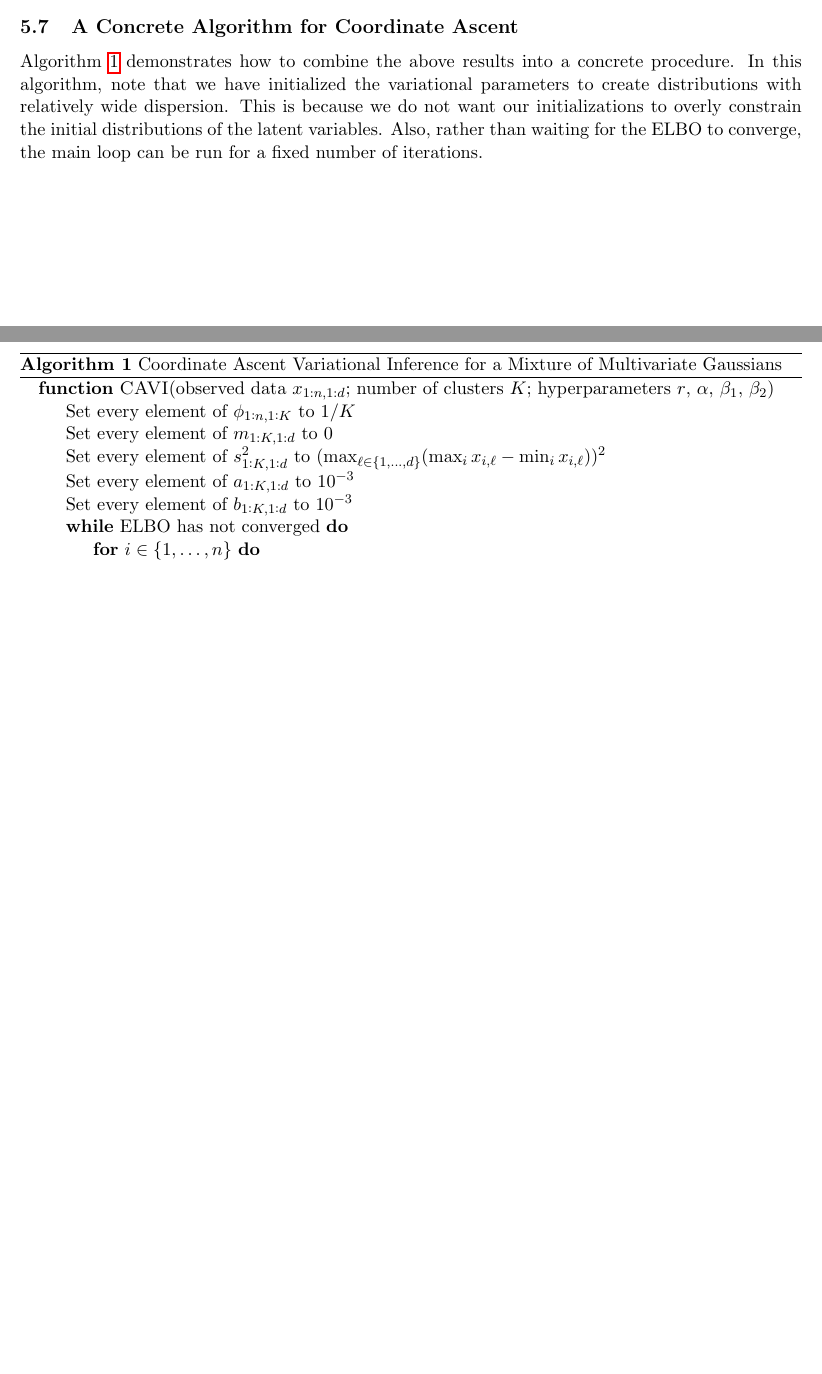
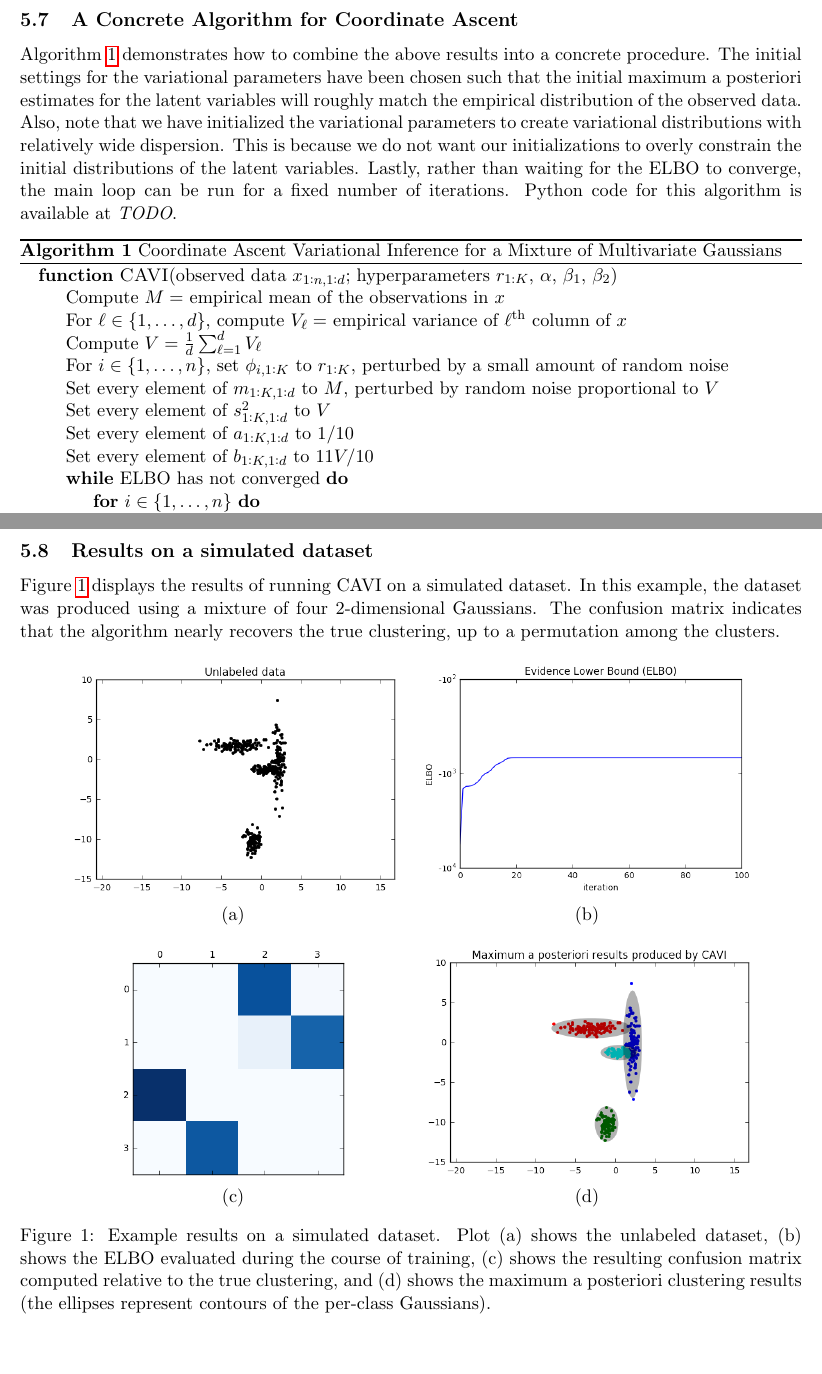
Before and after one commit to aleveren/ucsd-research, a LaTeX document (vi_writeup/vi_writeup.tex): two parts of pages 12 and 13 of 13 before the commit and two parts of pages 13 and 14 of 14 after it, joined at a grey line, cut so that both start at the same text, the shorter picture padded with empty space. Compiled offline with pdfLaTeX.

Commit message:
Add results section, and misc edits

```diff
--- a/vi_writeup/vi_writeup.tex
+++ b/vi_writeup/vi_writeup.tex
@@ -688,26 +691,29 @@ b_{k,\ell}
     \left( x_{i,\ell}^2 - 2 x_{i,\ell} m_{k,\ell} + s_{k,\ell}^2 + m_{k,\ell}^2 \right)
 \end{align}
 
-\needspace{0.25\textheight}
+\clearpage
 \subsection{A Concrete Algorithm for Coordinate Ascent}
 
 Algorithm \ref{alg:caviExample} demonstrates how to combine the above results into a concrete procedure.
-% TODO: change the following?
-In this algorithm, note that we have initialized the variational parameters to create distributions with relatively wide dispersion.
+The initial settings for the variational parameters have been chosen such that the initial maximum a posteriori estimates for the latent variables will roughly match the empirical distribution of the observed data.
+Also, note that we have initialized the variational parameters to create variational distributions with relatively wide dispersion.
 This is because we do not want our initializations to overly constrain the initial distributions of the latent variables.
-Also, rather than waiting for the ELBO to converge, the main loop can be run for a fixed number of iterations.
+Lastly, rather than waiting for the ELBO to converge, the main loop can be run for a fixed number of iterations.
+Python code for this algorithm is available at \emph{TODO}.  % TODO
 
 \begin{algorithm}[!ht]
 \caption{Coordinate Ascent Variational Inference for a Mixture of Multivariate Gaussians}
 \label{alg:caviExample}
 \begin{algorithmic}
-\Function{CAVI}{observed data $x_{1:n,1:d}$; number of clusters $K$; hyperparameters $r$, $\alpha$, $\beta_1$, $\beta_2$}
-    % TODO: fix the initialization
-    \State Set every element of $\phi_{1:n,1:K}$ to $1/K$
-    \State Set every element of $m_{1:K,1:d}$ to $0$
-    \State Set every element of $s_{1:K,1:d}^2$ to $(\max_{\ell \in \{1, \ldots, d\}} (\max_i x_{i,\ell} - \min_i x_{i,\ell}))^2$
-    \State Set every element of $a_{1:K,1:d}$ to $10^{-3}$
-    \State Set every element of $b_{1:K,1:d}$ to $10^{-3}$
+\Function{CAVI}{observed data $x_{1:n,1:d}$; hyperparameters $r_{1:K}$, $\alpha$, $\beta_1$, $\beta_2$}
+    \State Compute $M = $ empirical mean of the observations in $x$
+    \State For $\ell \in \{1, \ldots, d\}$, compute $V_\ell = $ empirical variance of $\ell\nth$ column of $x$
+    \State Compute $V = \frac{1}{d} \sum_{\ell=1}^d V_\ell$
+    \State For $i \in \{1, \ldots, n\}$, set $\phi_{i,1:K}$ to $r_{1:K}$, perturbed by a small amount of random noise
+    \State Set every element of $m_{1:K,1:d}$ to $M$, perturbed by random noise proportional to $V$
+    \State Set every element of $s_{1:K,1:d}^2$ to $V$
+    \State Set every element of $a_{1:K,1:d}$ to $1/10$
+    \State Set every element of $b_{1:K,1:d}$ to $11 V / 10$
     \While{ELBO has not converged}
         \For{$i \in \{1, \ldots, n\}$}
             \State Update $\phi_{i,1:K}$ using equation \eqref{eq:exVarUpdatePhi} and the ``exp-normalize'' trick
@@ -731,18 +737,29 @@ Also, rather than waiting for the ELBO to converge, the main loop can be run for
 \end{algorithmic}
 \end{algorithm}
 
-% TODO: python code listing
-% \begin{lstlisting}
-% TODO
-% \end{lstlisting}
+\clearpage
+\subsection{Results on a simulated dataset}
 
-% \subsection{Results on a simulated dataset}
+Figure \ref{fig:resultsExample} displays the results of running CAVI on a simulated dataset.
+In this example, the dataset was produced using a mixture of four 2-dimensional Gaussians.
+The confusion matrix indicates that the algorithm nearly recovers the true clustering, up to a permutation among the clusters.
 
-% TODO
-
-%%%%%%%%%%%%%%%%%%%%%
-% Misc TODO items:
-% - remove \propto above (insert actual normalizing factors)
-% - mention the need for conjugate priors... otherwise the math doesn't work out (still need to figure out what conditions are sufficient to guarantee "easy" calculations)
+\begin{figure}[!ht]
+\centering
+\begin{tabular}{cc}
+\includegraphics[height=5cm]{figures/unlabeled.png} &
+\includegraphics[height=5cm]{figures/elbo.png} \\
+(a) & (b) \\[10pt]
+\includegraphics[height=5cm]{figures/confusion_matrix.png} &
+\includegraphics[height=5cm]{figures/cavi_max_a_posteriori.png} \\
+(c) & (d)
+\end{tabular}
+\caption{Example results on a simulated dataset.
+Plot (a) shows the unlabeled dataset,
+(b) shows the ELBO evaluated during the course of training,
+(c) shows the resulting confusion matrix computed relative to the true clustering,
+and (d) shows the maximum a posteriori clustering results (the ellipses represent contours of the per-class Gaussians).}
+\label{fig:resultsExample}
+\end{figure}
 
 \end{document}
```
Also changed, not shown: vi_writeup/figures/cavi_max_a_posteriori.png (added), vi_writeup/figures/confusion_matrix.png (added), vi_writeup/figures/elbo.png (added), vi_writeup/figures/unlabeled.png (added), vi_writeup/vi_writeup.tex (29 more changed lines).
